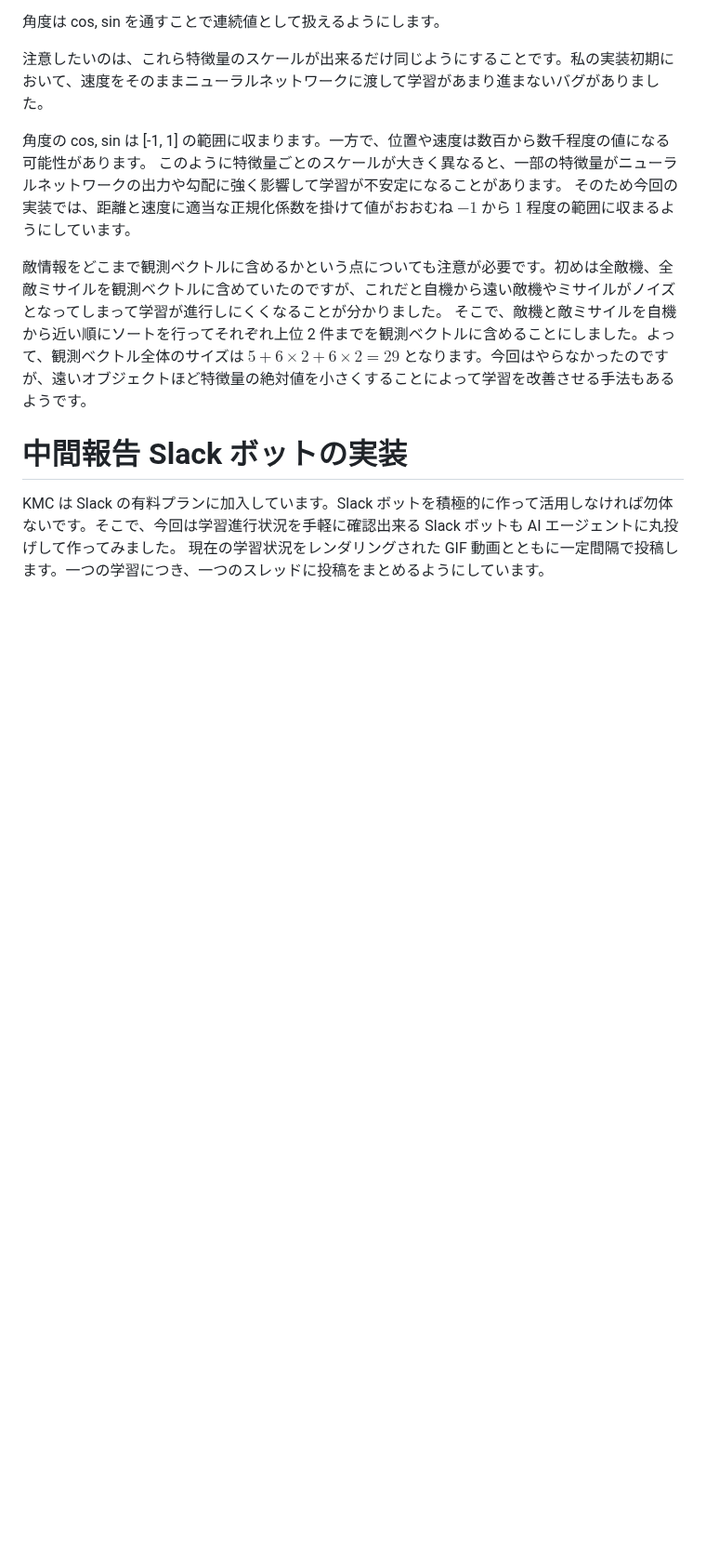
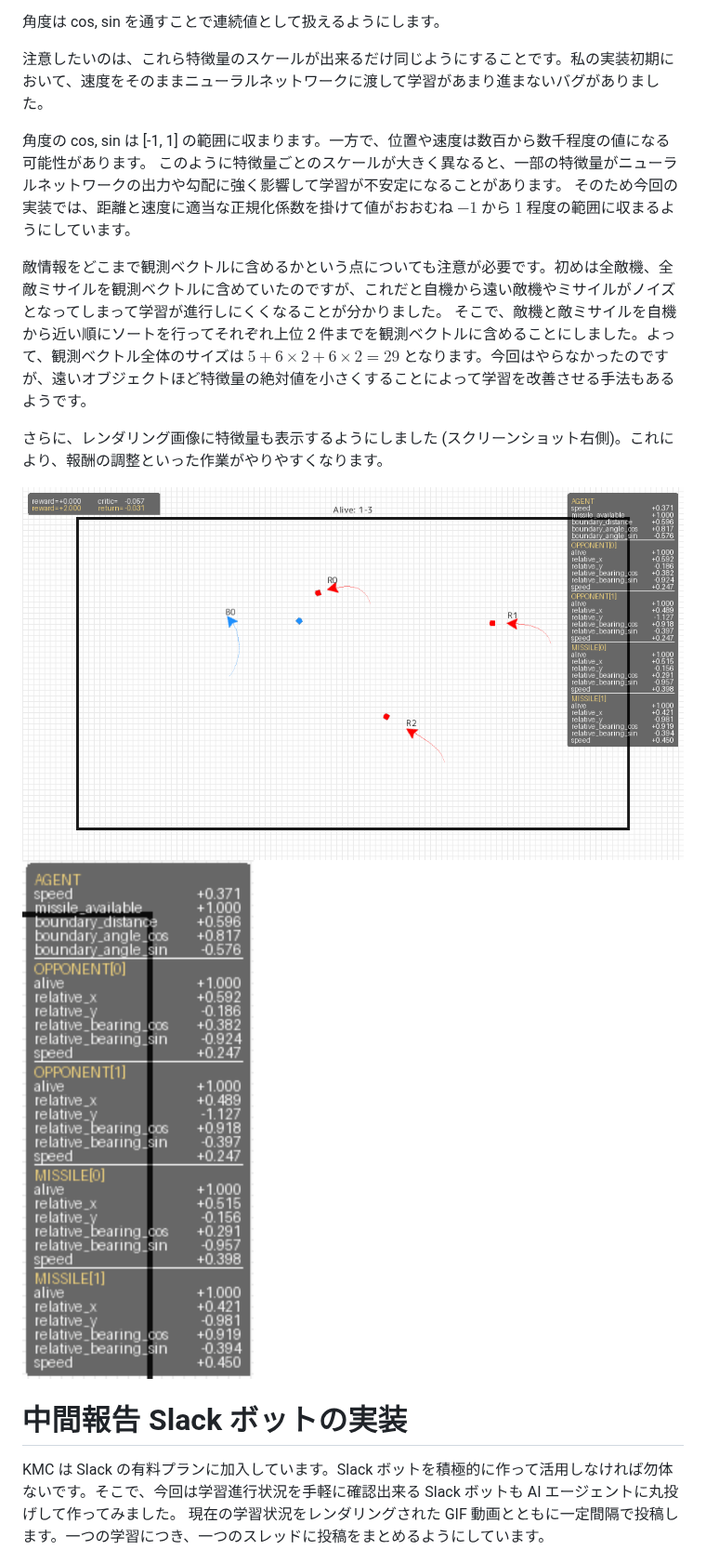
Before and after one commit to sashi0034/zenn-kiji, a Markdown page: articles/ad14efa93f3881.md, the part around one of its changes. Shown at 93% size. GitHub-like rendering; pictures changed too: images/game-rl-report/1_vs_3.png (added), images/game-rl-report/1_vs_3_obs.png (added); blank space fills up the shorter version.

```diff
--- a/articles/ad14efa93f3881.md
+++ b/articles/ad14efa93f3881.md
@@ -556,6 +556,9 @@ flowchart LR
 敵情報をどこまで観測ベクトルに含めるかという点についても注意が必要です。初めは全敵機、全敵ミサイルを観測ベクトルに含めていたのですが、これだと自機から遠い敵機やミサイルがノイズとなってしまって学習が進行しにくくなることが分かりました。
 そこで、敵機と敵ミサイルを自機から近い順にソートを行ってそれぞれ上位 2 件までを観測ベクトルに含めることにしました。よって、観測ベクトル全体のサイズは $5 + 6 \times 2 + 6 \times 2 = 29$ となります。今回はやらなかったのですが、遠いオブジェクトほど特徴量の絶対値を小さくすることによって学習を改善させる手法もあるようです。
 
+さらに、レンダリング画像に特徴量も表示するようにしました (スクリーンショット右側)。これにより、報酬の調整といった作業がやりやすくなります。
+
+![特徴量の表示](/images/game-rl-report/1_vs_3.png) ![特徴量の表示 (拡大)](/images/game-rl-report/1_vs_3_obs.png)
 
 # 中間報告 Slack ボットの実装
 
```
Also changed, not shown: other parts of articles/ad14efa93f3881.md (+7 -13 lines).
